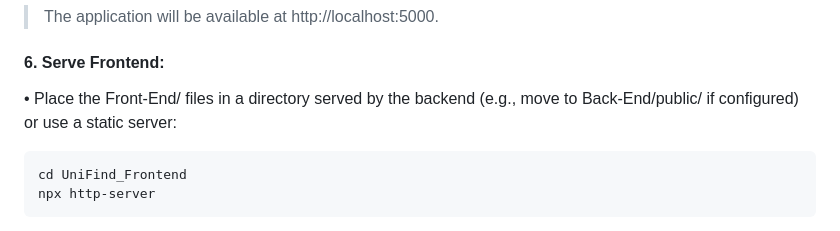
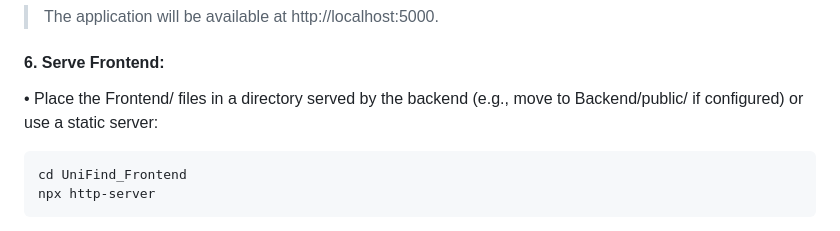
Before and after one commit to AnantNagarajHegde/UniFind, a Markdown page: README.md, the part around the change. Drawn GitHub-style.

````diff
--- a/README.md
+++ b/README.md
@@ -113,7 +113,7 @@ node server.js
 
 
 #### 6. Serve Frontend:
-• Place the Front-End/ files in a directory served by the backend (e.g., move to Back-End/public/ if configured) or use a static server:
+• Place the Frontend/ files in a directory served by the backend (e.g., move to Backend/public/ if configured) or use a static server:
 ```
 cd UniFind_Frontend
 npx http-server
````
